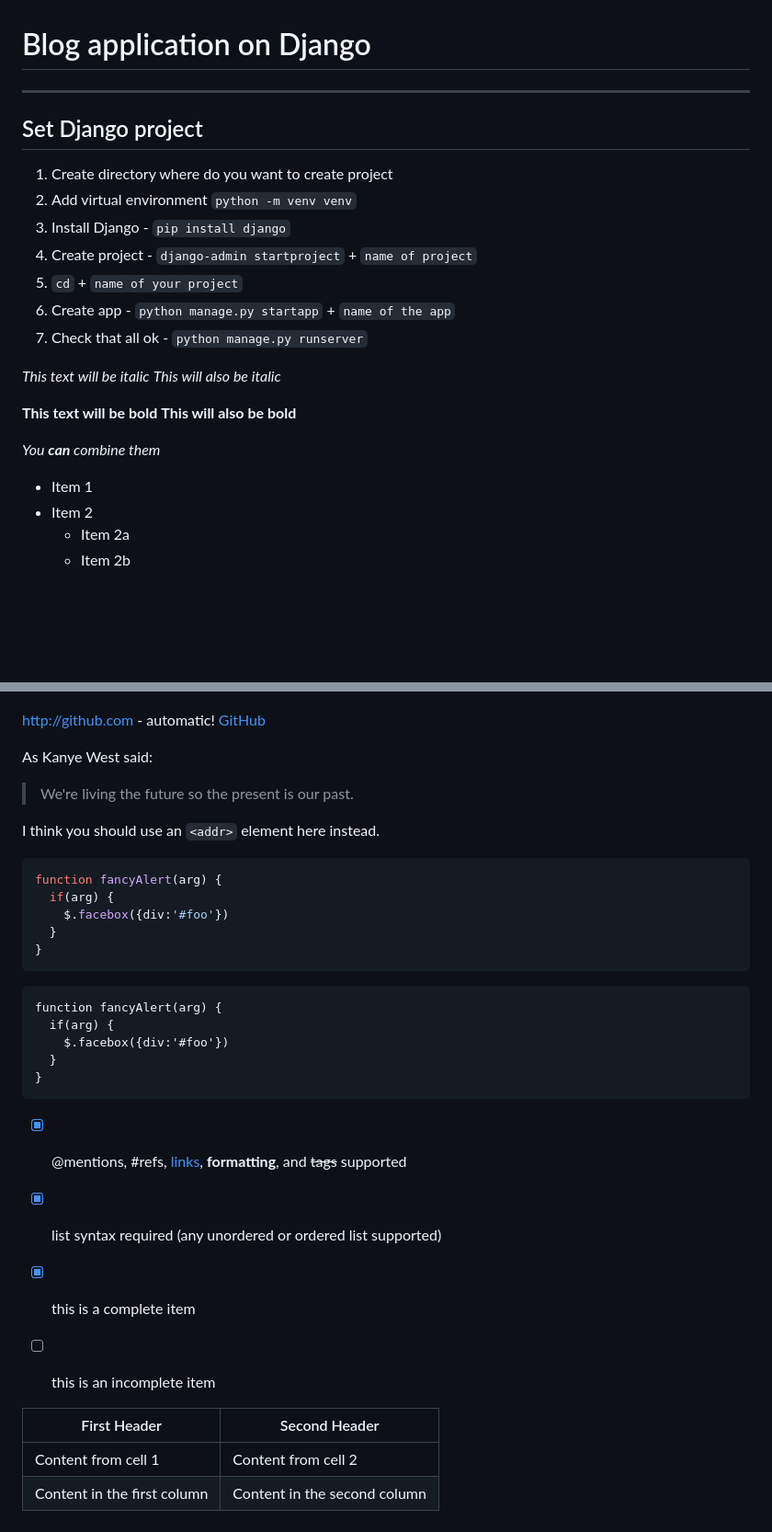
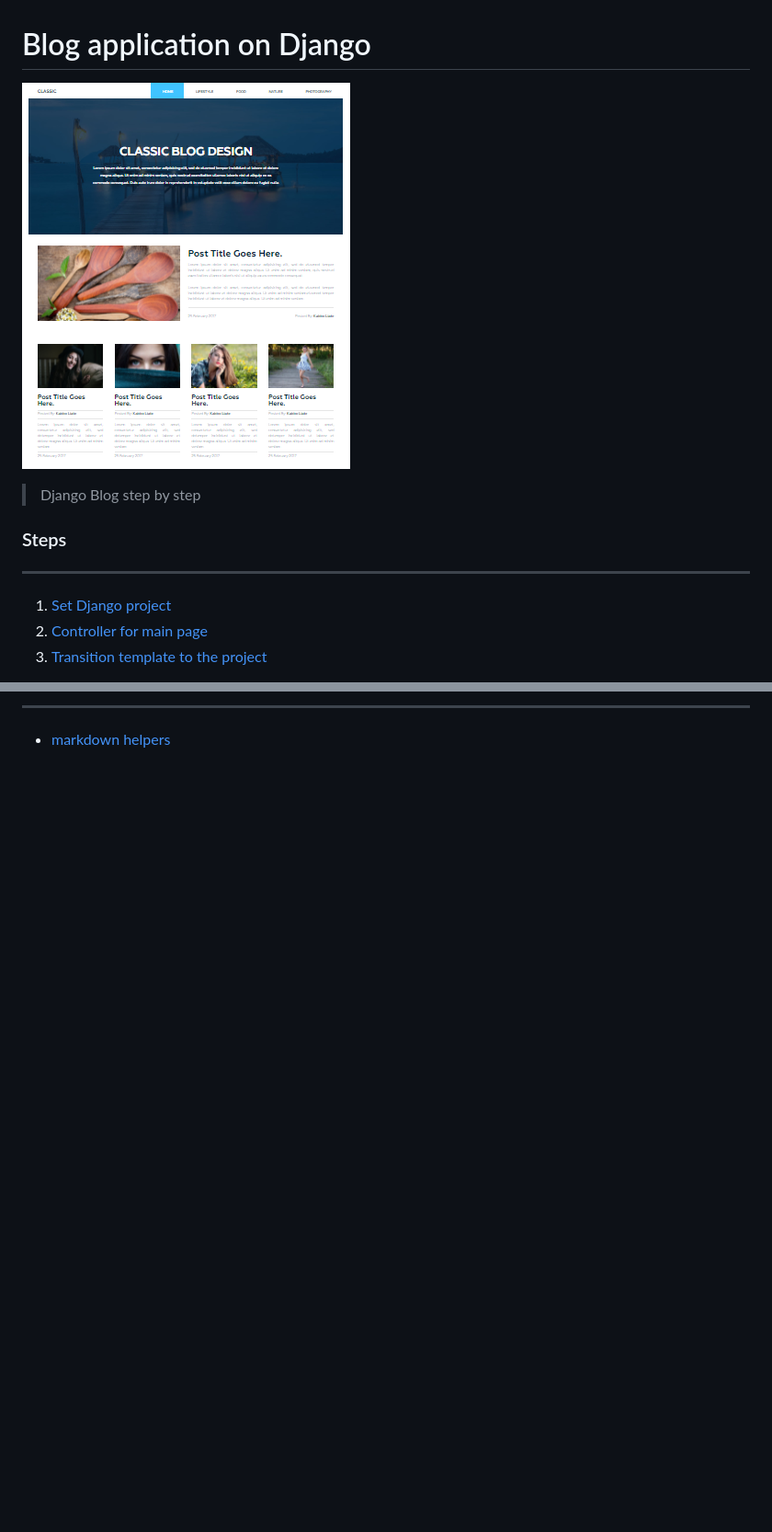
Before and after one commit to VasiliySilver/myblog, a Markdown page: README.md, 2 parts joined by grey strips. Shown: that part at 92% size. GitHub-like rendering; pictures changed too: readmefiles/img/1.png (added); blank space fills up the shorter version.

Commit message:
transition templates and static files to the project

````diff
--- a/README.md
+++ b/README.md
@@ -1,29 +1,16 @@
 # Blog application on Django
 
------------------------------------------
+![blo_picture](readmefiles/img/1.png)
 
-## Set Django project
-
-1. Create directory where do you want to create project
-2. Add virtual environment `python -m venv venv`
-3. Install Django - `pip install django`
-4. Create project - `django-admin startproject` + `name of project`
-5. `cd` + `name of your project`
-5. Create app - `python manage.py startapp` + `name of the app`
-6. Check that all ok - `python manage.py runserver`
-
-*This text will be italic*
-_This will also be italic_
-
-**This text will be bold**
-__This will also be bold__
-
-_You **can** combine them_
+> Django Blog step by step
 
 
-* Item 1
-* Item 2
-  * Item 2a
-  * Item 2b
+### Steps
+
+---
+
+1. [Set Django project](readmefiles/set-django.md)
+2. [Controller for main page](readmefiles/controller.md)
+3. [Transition template to the project](readmefiles/transition.md)
 
 
@@ -32,47 +18,4 @@ Format: ![Alt Text](url)
 
+---
 
-http://github.com - automatic!
-[GitHub](http://github.com)
-
-
-
-As Kanye West said:
-
-> We're living the future so
-> the present is our past.
-
-
-
-I think you should use an
-`<addr>` element here instead.
-
-
-
-```javascript
-function fancyAlert(arg) {
-  if(arg) {
-    $.facebox({div:'#foo'})
-  }
-}
-```
-
-
-
-    function fancyAlert(arg) {
-      if(arg) {
-        $.facebox({div:'#foo'})
-      }
-    }
-
-
-- [x] @mentions, #refs, [links](), **formatting**, and <del>tags</del> supported
-- [x] list syntax required (any unordered or ordered list supported)
-- [x] this is a complete item
-- [ ] this is an incomplete item
-
-
-
-First Header | Second Header
------------- | -------------
-Content from cell 1 | Content from cell 2
-Content in the first column | Content in the second column
+- [markdown helpers](readmefiles/md-helpers.md)
````
Also changed, not shown: other parts of README.md (+1 -2 lines), readmefiles/controller.md (added, +32 -0 lines), readmefiles/md-helpers.md (added, +66 -0 lines), readmefiles/set-django.md (added, +9 -0 lines), readmefiles/transition.md (added, +59 -0 lines), 1 other file.
